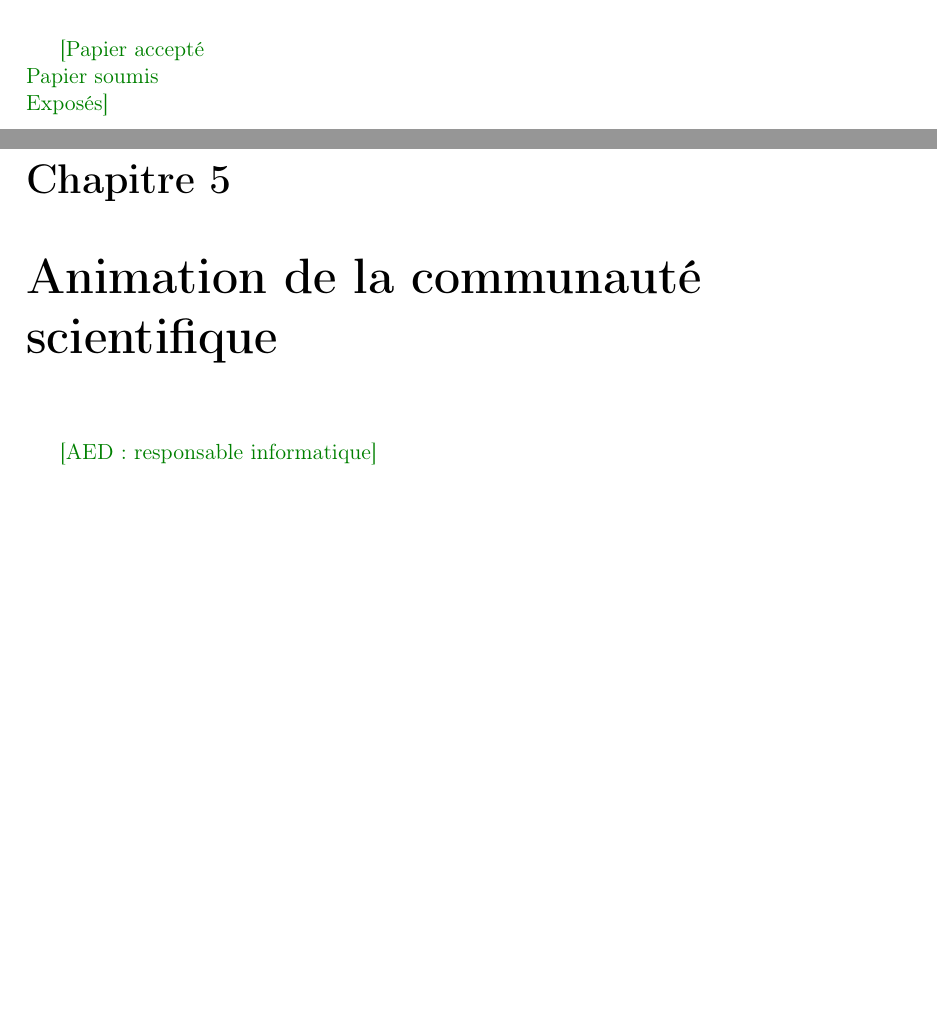
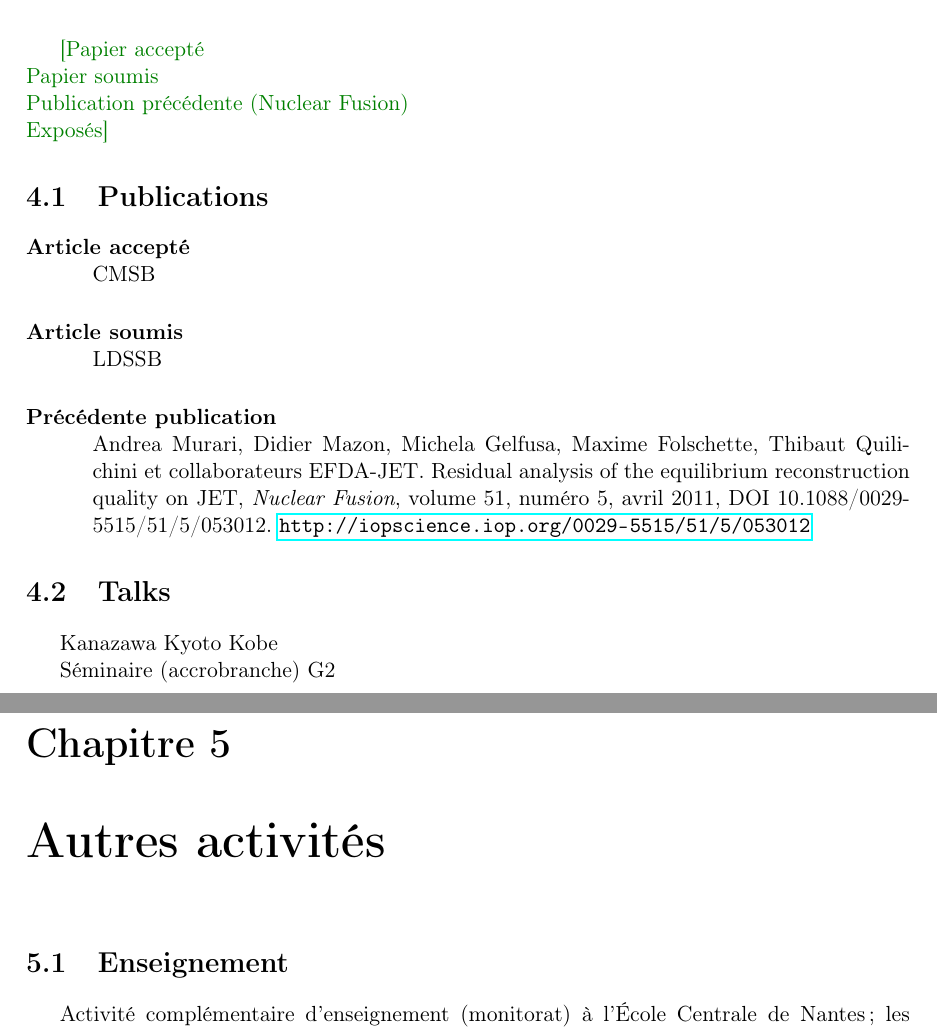
Before and after one commit to MFolschette/cst2012, a LaTeX document (main.tex, which reads parts/activites.tex, parts/animation.tex, parts/autres.tex): two parts of pages 8 and 9 of 12 before the commit and two parts of pages 8 and 9 of 11 after it, joined at a grey line, cut so that both start at the same text, the shorter picture padded with empty space. Compiled offline with pdfLaTeX.

Commit message:
Restructuration

```diff
--- a/parts/activites.tex
+++ b/parts/activites.tex
@@ -1,4 +1,35 @@
 \chapter{Activités scientifiques}
 \todo{Papier accepté\\
 Papier soumis\\
+Publication précédente (Nuclear Fusion)\\
 Exposés}
+
+\section{Publications}
+
+\paragraph{Article accepté}
+\begin{itemize}
+\item[] CMSB
+\end{itemize}
+
+\paragraph{Article soumis}
+\begin{itemize}
+\item[] LDSSB
+\end{itemize}
+
+\paragraph{Précédente publication}
+\begin{itemize}
+\item[] Andrea Murari, Didier Mazon, Michela Gelfusa, Maxime Folschette, Thibaut Quilichini et collaborateurs EFDA-JET.
+Residual analysis of the equilibrium reconstruction quality on JET, \textit{Nuclear Fusion},
+volume 51, numéro 5, avril 2011, DOI 10.1088/0029-5515/51/5/053012.
+\url{http://iopscience.iop.org/0029-5515/51/5/053012}
+\end{itemize}
+
+
+\section{Talks}
+
+Kanazawa
+Kyoto
+Kobe
+
+Séminaire (accrobranche)
+G2
--- a/parts/animation.tex
+++ /dev/null
@@ -1,2 +0,0 @@
-\chapter{Animation de la communauté scientifique}
-\todo{AED : responsable informatique}
--- a/parts/enseignement.tex
+++ b/parts/autres.tex
@@ -1,8 +1,8 @@
-\chapter{Enseignement}
+\chapter{Autres activités}
 
-\todo{« Monitorat » : MELOG + ALGPR + dSIBAD + encadrement projets R\&D et Ei3}
+\section{Enseignement}
 
-J'ai réalisé une charge d'enseignement équivalente à un tiers d'enseignant-chercheur, soit 64 heures, à l'École Centrale de Nantes dans le cadre d'une activité complémentaire d'enseignement (monitorat). Mes heures de TP ont été comptées comme des heures équivalant TD.
+Activité complémentaire d'enseignement (monitorat) à l'École Centrale de Nantes ; les heures de TP sont décomptées comme des heures équivalant TD :
 
 \bigskip
 
```
Also changed, not shown: main.tex (+1 -2 lines), parts/autres.tex (7 more changed lines), 1 other file.
